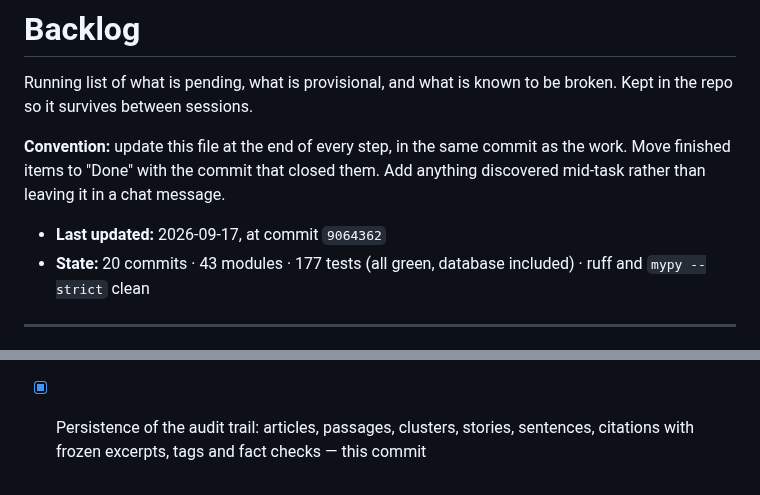
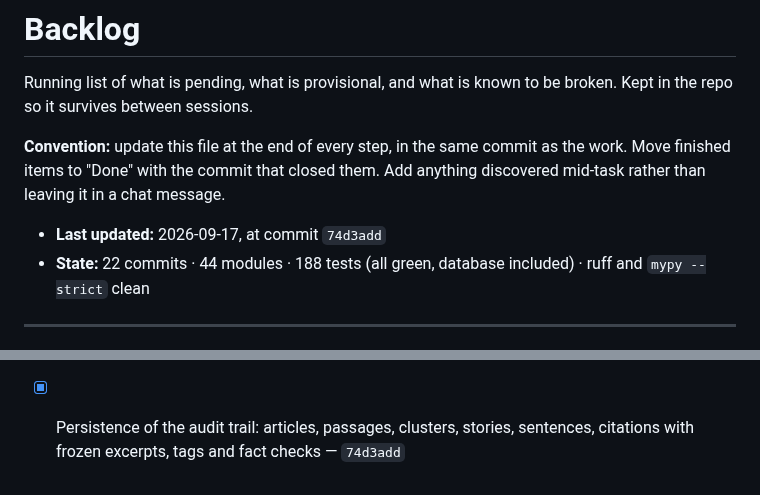
Before and after one commit to gurpreetmattu/the-morning-mosaic, a Markdown page: docs/BACKLOG.md, 2 parts joined by grey strips. Rendered like a GitHub page.

Commit message:
Record the closing commit and refresh the backlog header
Co-Authored-By: Claude Opus 5 <noreply@anthropic.com>

```diff
--- a/docs/BACKLOG.md
+++ b/docs/BACKLOG.md
@@ -7,8 +7,8 @@ broken. Kept in the repo so it survives between sessions.
 as the work. Move finished items to "Done" with the commit that closed them.
 Add anything discovered mid-task rather than leaving it in a chat message.
 
-- **Last updated:** 2026-09-17, at commit `9064362`
-- **State:** 20 commits · 43 modules · 177 tests (all green, database included) ·
+- **Last updated:** 2026-09-17, at commit `74d3add`
+- **State:** 22 commits · 44 modules · 188 tests (all green, database included) ·
   ruff and `mypy --strict` clean
 
 ---
@@ -188,4 +188,4 @@ Add anything discovered mid-task rather than leaving it in a chat message.
       `9064362`
 - [x] Persistence of the audit trail: articles, passages, clusters, stories,
       sentences, citations with frozen excerpts, tags and fact checks —
-      this commit
+      `74d3add`
```
